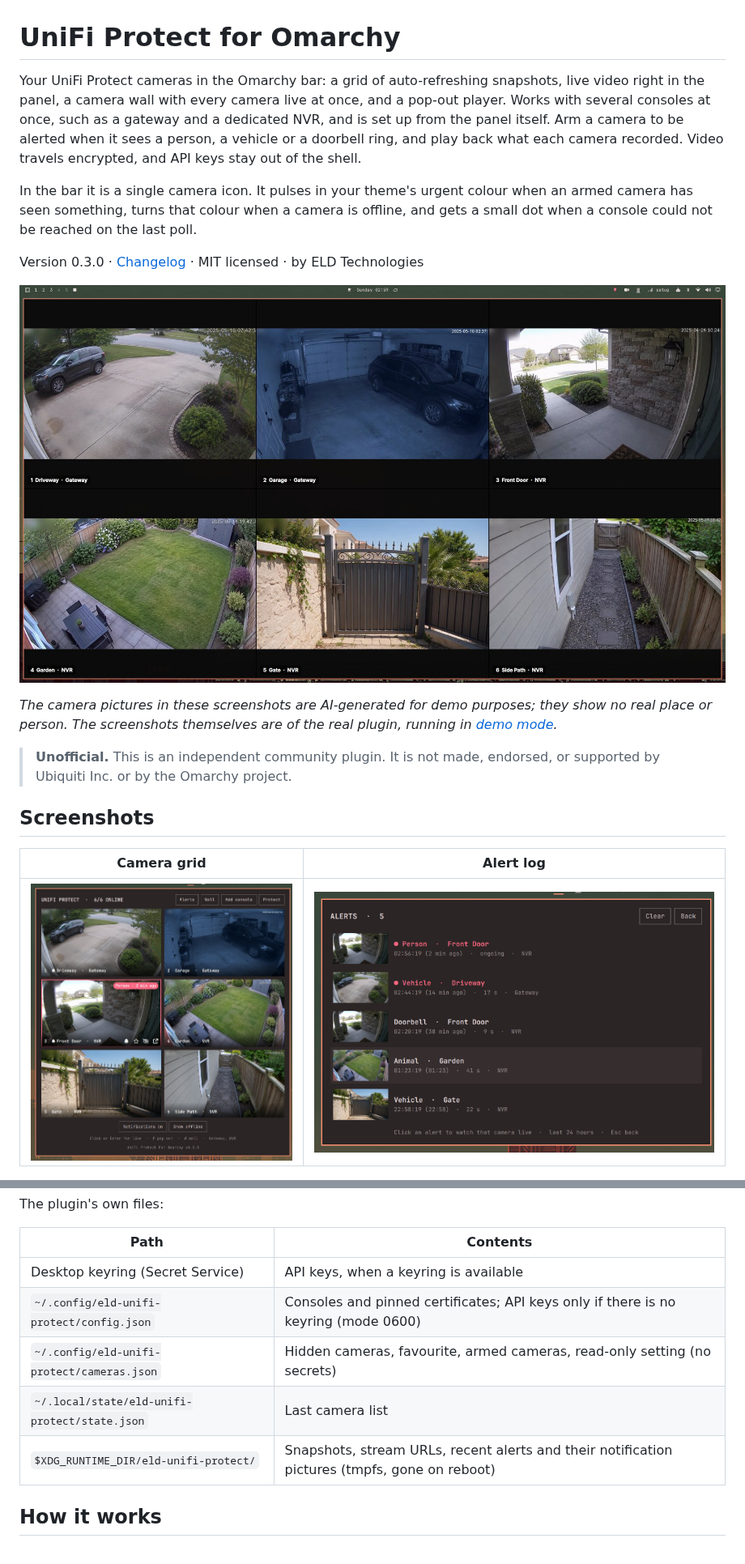
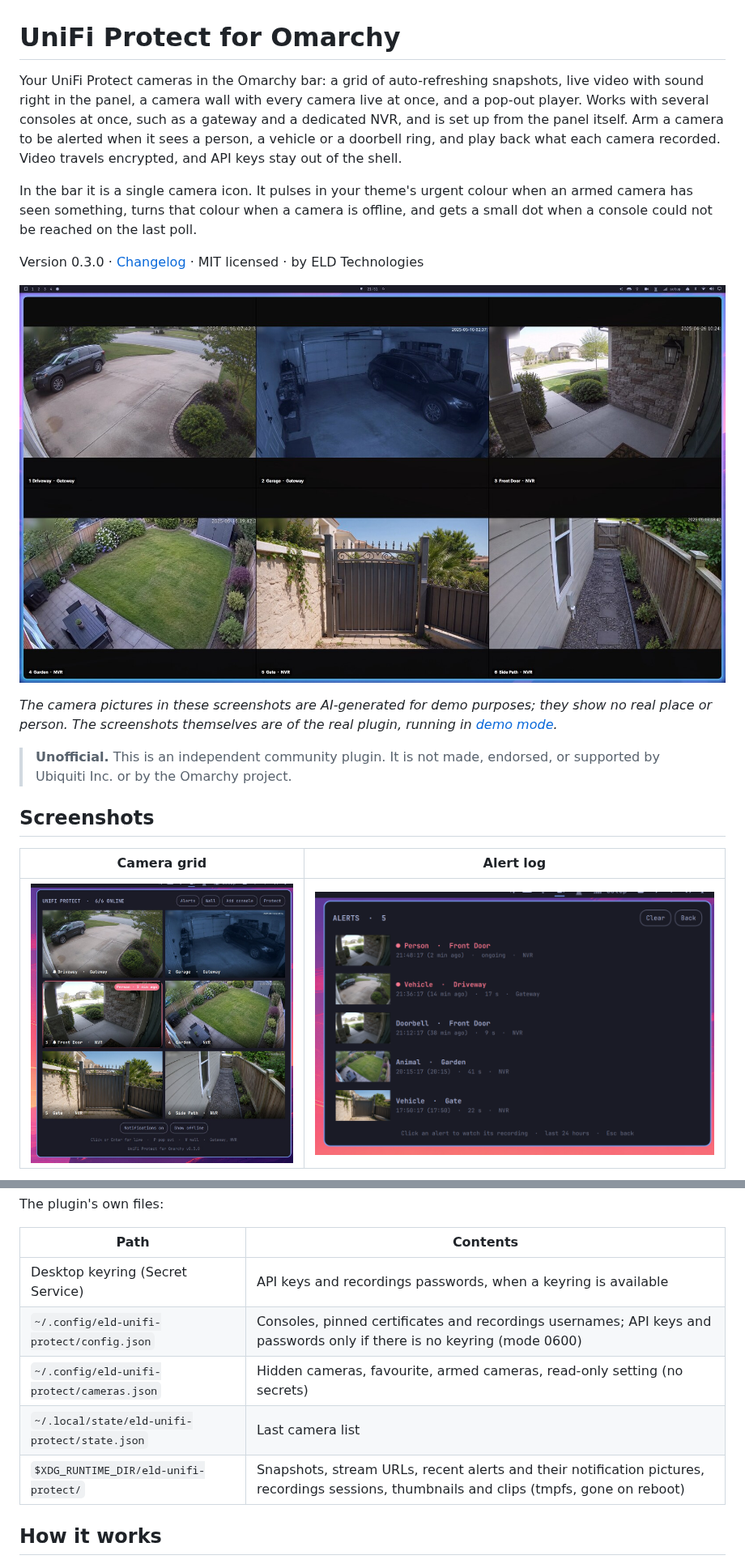
Before and after one commit to eldtechnologies/omarchy-plugin-unifi-protect, a Markdown page: README.md, 2 parts joined by grey strips. Shown at 81% size. Drawn GitHub-style; pictures changed too: docs/screenshots/panel-alerts.png, docs/screenshots/panel-grid.jpg, docs/screenshots/wall.jpg.

```diff
--- a/README.md
+++ b/README.md
@@ -1,12 +1,12 @@
 # UniFi Protect for Omarchy
 
 Your UniFi Protect cameras in the Omarchy bar: a grid of auto-refreshing
-snapshots, live video right in the panel, a camera wall with every camera
-live at once, and a pop-out player. Works with several consoles at once, such
-as a gateway and a dedicated NVR, and is set up from the panel itself. Arm a
-camera to be alerted when it sees a person, a vehicle or a doorbell ring,
-and play back what each camera recorded. Video travels encrypted, and API
-keys stay out of the shell.
+snapshots, live video with sound right in the panel, a camera wall with every
+camera live at once, and a pop-out player. Works with several consoles at
+once, such as a gateway and a dedicated NVR, and is set up from the panel
+itself. Arm a camera to be alerted when it sees a person, a vehicle or a
+doorbell ring, and play back what each camera recorded. Video travels
+encrypted, and API keys stay out of the shell.
 
 In the bar it is a single camera icon. It pulses in your theme's urgent
 colour when an armed camera has seen something, turns that colour when a
@@ -315,11 +322,11 @@ The plugin's own files:
 
 | Path | Contents |
 |------|----------|
-| Desktop keyring (Secret Service) | API keys, when a keyring is available |
-| `~/.config/eld-unifi-protect/config.json` | Consoles and pinned certificates; API keys only if there is no keyring (mode 0600) |
+| Desktop keyring (Secret Service) | API keys and recordings passwords, when a keyring is available |
+| `~/.config/eld-unifi-protect/config.json` | Consoles, pinned certificates and recordings usernames; API keys and passwords only if there is no keyring (mode 0600) |
 | `~/.config/eld-unifi-protect/cameras.json` | Hidden cameras, favourite, armed cameras, read-only setting (no secrets) |
 | `~/.local/state/eld-unifi-protect/state.json` | Last camera list |
-| `$XDG_RUNTIME_DIR/eld-unifi-protect/` | Snapshots, stream URLs, recent alerts and their notification pictures (tmpfs, gone on reboot) |
+| `$XDG_RUNTIME_DIR/eld-unifi-protect/` | Snapshots, stream URLs, recent alerts and their notification pictures, recordings sessions, thumbnails and clips (tmpfs, gone on reboot) |
 
 ## How it works
 
```
Also changed, not shown: other parts of README.md (+31 -19 lines), docs/screenshots/panel-live.jpg, docs/screenshots/panel-recordings.jpg (added), preview.jpg, 2 other files.
